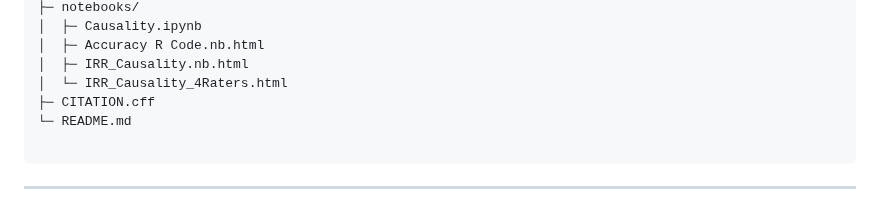
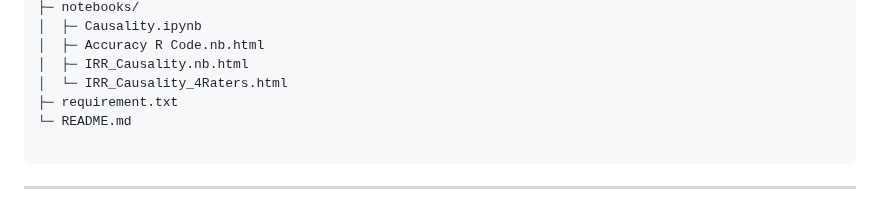
Before and after one commit to balubhasuran/LLM_Causality_LabTest, a Markdown page: README.md, the part around the change. Drawn GitHub-style.

````diff
--- a/README.md
+++ b/README.md
@@ -44,7 +44,7 @@ We benchmark **GPT-o1** and **Llama-3.2-8B-Instruct** on **99** lab-test scenari
 │  ├─ Accuracy R Code.nb.html
 │  ├─ IRR_Causality.nb.html
 │  └─ IRR_Causality_4Raters.html
-├─ CITATION.cff
+├─ requirement.txt
 └─ README.md
 
 ```
````
